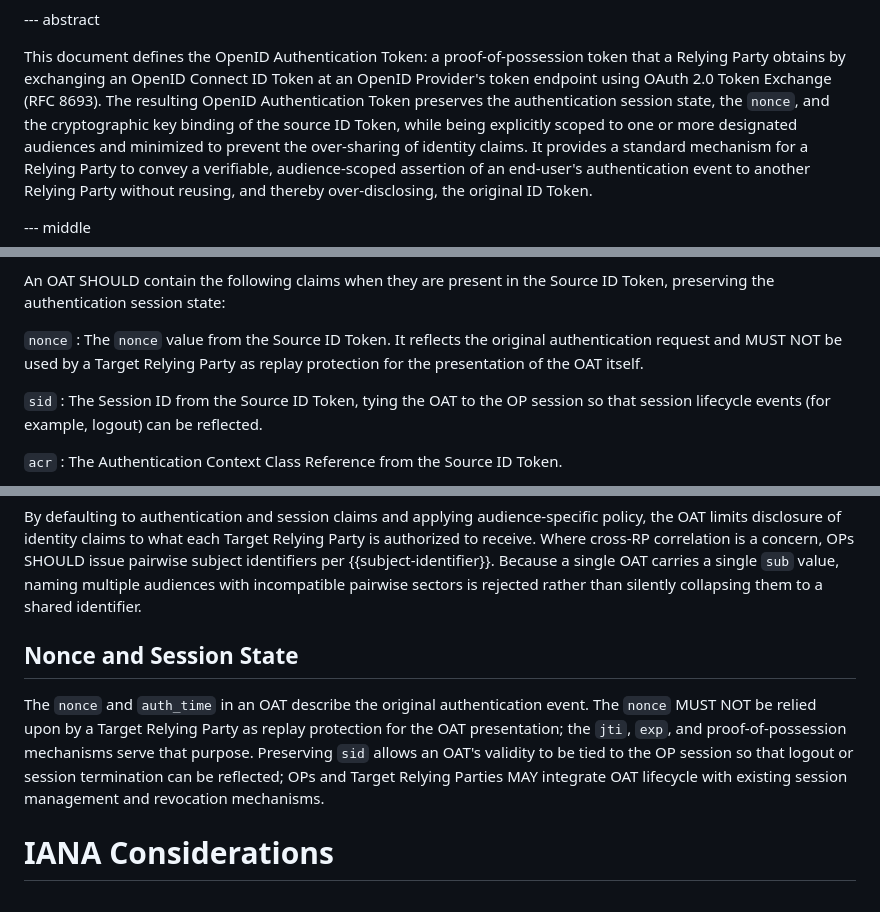
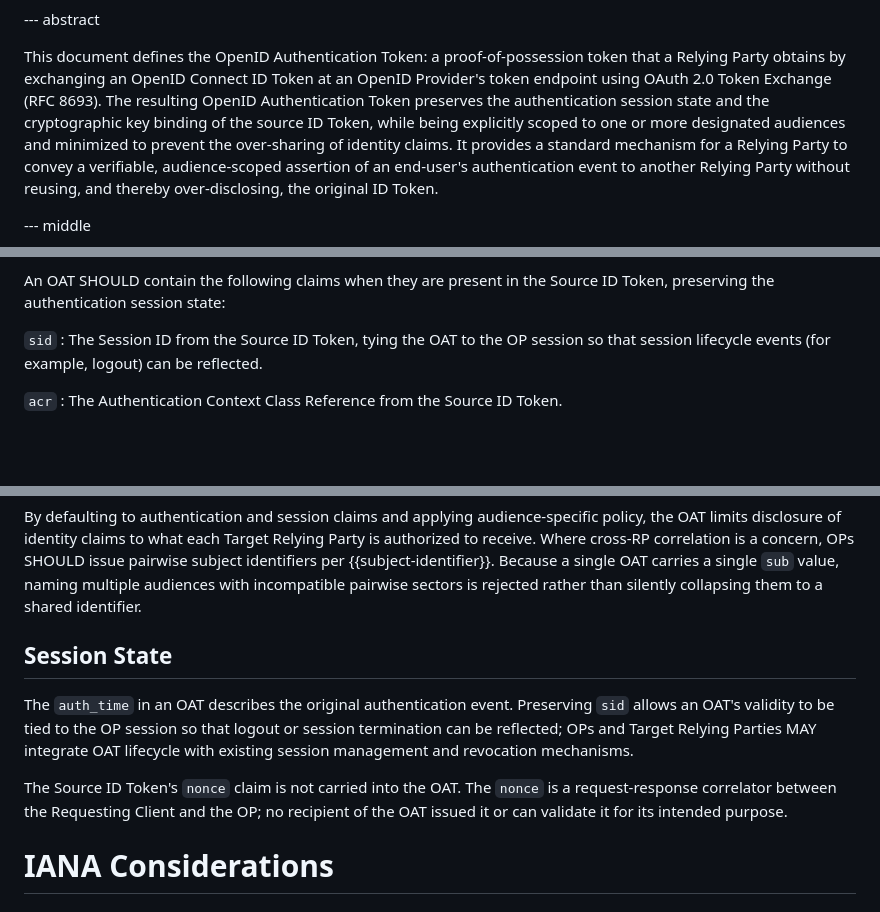
Before and after one commit to gffletch/openid_authn_token, a Markdown page: draft-openid-authn-token-protocol.md, 3 parts joined by grey strips. GitHub-like rendering; blank space fills up the shorter version.

Commit message:
Remove nonce claim from OAT
The nonce in an ID Token serves as request-response correlation between
the Requesting Client and the OP. Once the ID Token is exchanged for an
OAT destined for a Target RP, the nonce has lost its original security
function:

- The Target RP did not issue the nonce and cannot validate it
- The spec already prohibited using it for replay protection
- Session correlation is already served by sid
- The authentication event is already anchored by auth_time
- Unique token identification is already served by jti

Removing it avoids leaking information from the original authentication
request to parties that have no use for it.

```diff
--- a/draft-openid-authn-token-protocol.md
+++ b/draft-openid-authn-token-protocol.md
@@ -81,7 +81,7 @@ This document defines the OpenID Authentication Token: a proof-of-possession
 token that a Relying Party obtains by exchanging an OpenID Connect ID Token at
 an OpenID Provider's token endpoint using OAuth 2.0 Token Exchange (RFC 8693).
 The resulting OpenID Authentication Token preserves the authentication session
-state, the `nonce`, and the cryptographic key binding of the source ID Token,
+state and the cryptographic key binding of the source ID Token,
 while being explicitly scoped to one or more designated audiences and
 minimized to prevent the over-sharing of identity claims. It provides a
 standard mechanism for a Relying Party to convey a verifiable, audience-scoped
@@ -214,11 +214,6 @@ An OAT MUST contain the following claims:
 
 An OAT SHOULD contain the following claims when they are present in the Source
 ID Token, preserving the authentication session state:
-
-`nonce`
-: The `nonce` value from the Source ID Token. It reflects the original
-  authentication request and MUST NOT be used by a Target Relying Party as
-  replay protection for the presentation of the OAT itself.
 
 `sid`
 : The Session ID from the Source ID Token, tying the OAT to the OP session so
@@ -608,15 +602,17 @@ is a concern, OPs SHOULD issue pairwise subject identifiers per
 naming multiple audiences with incompatible pairwise sectors is rejected rather
 than silently collapsing them to a shared identifier.
 
-## Nonce and Session State
+## Session State
 
-The `nonce` and `auth_time` in an OAT describe the original authentication
-event. The `nonce` MUST NOT be relied upon by a Target Relying Party as replay
-protection for the OAT presentation; the `jti`, `exp`, and proof-of-possession
-mechanisms serve that purpose. Preserving `sid` allows an OAT's validity to be
+The `auth_time` in an OAT describes the original authentication
+event. Preserving `sid` allows an OAT's validity to be
 tied to the OP session so that logout or session termination can be reflected;
 OPs and Target Relying Parties MAY integrate OAT lifecycle with existing
 session management and revocation mechanisms.
+
+The Source ID Token's `nonce` claim is not carried into the OAT. The `nonce`
+is a request-response correlator between the Requesting Client and the OP;
+no recipient of the OAT issued it or can validate it for its intended purpose.
 
 # IANA Considerations
 
```
Also changed, not shown: other parts of draft-openid-authn-token-protocol.md (+3 -4 lines).
